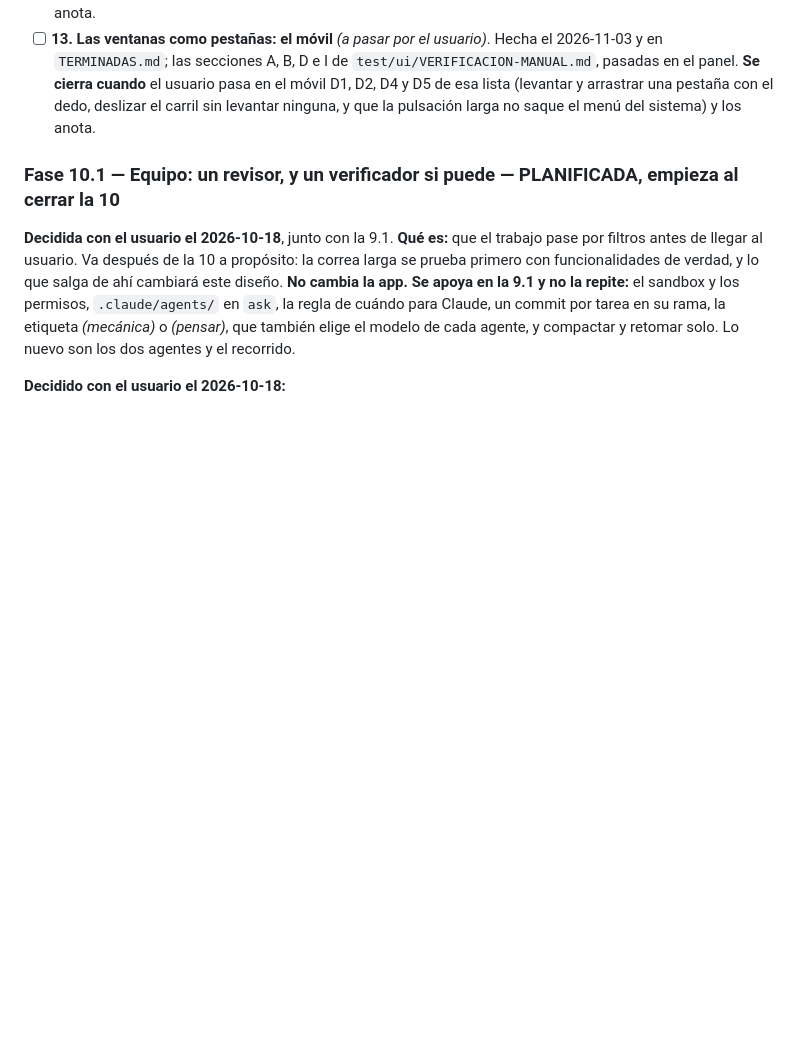
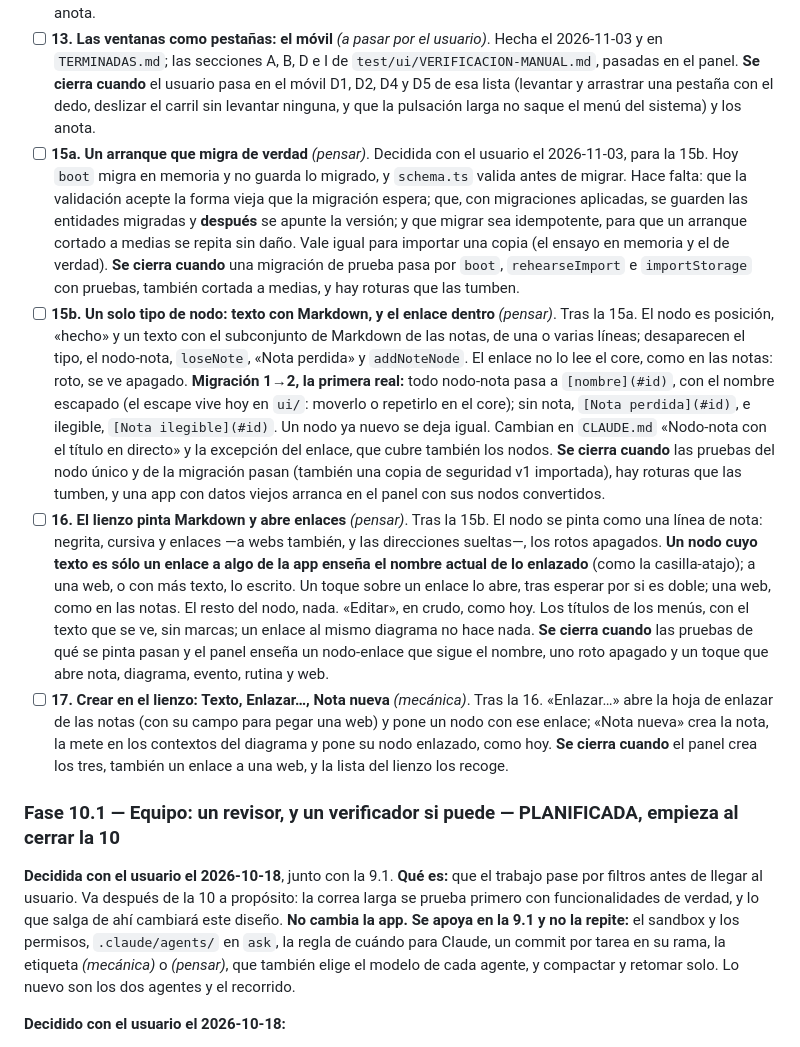
Before and after one commit to IldarTashtekov/ElNotas, a Markdown page: TAREAS.md, the part around the change. Drawn GitHub-style; blank space fills up the shorter version.

Commit message:
docs: el plan del nodo único, en las tareas 15a a 17
Co-Authored-By: Claude Opus 5.5 <noreply@anthropic.com>

```diff
--- a/TAREAS.md
+++ b/TAREAS.md
@@ -225,6 +225,37 @@ se plantea ahora, como tarea 7, antes de la documentación de cierre.
       pasadas en el panel. **Se cierra cuando** el usuario pasa en el móvil D1, D2, D4 y D5 de esa
       lista (levantar y arrastrar una pestaña con el dedo, deslizar el carril sin levantar ninguna, y
       que la pulsación larga no saque el menú del sistema) y los anota.
+- [ ] **15a. Un arranque que migra de verdad** *(pensar)*. Decidida con el usuario el 2026-11-03, para
+      la 15b. Hoy `boot` migra en memoria y no guarda lo migrado, y `schema.ts` valida antes de migrar.
+      Hace falta: que la validación acepte la forma vieja que la migración espera; que, con migraciones
+      aplicadas, se guarden las entidades migradas y **después** se apunte la versión; y que migrar sea
+      idempotente, para que un arranque cortado a medias se repita sin daño. Vale igual para importar
+      una copia (el ensayo en memoria y el de verdad). **Se cierra cuando** una migración de prueba
+      pasa por `boot`, `rehearseImport` e `importStorage` con pruebas, también cortada a medias, y hay
+      roturas que las tumben.
+- [ ] **15b. Un solo tipo de nodo: texto con Markdown, y el enlace dentro** *(pensar)*. Tras la 15a. El
+      nodo es posición, «hecho» y un texto con el subconjunto de Markdown de las notas, de una o varias
+      líneas; desaparecen el tipo, el nodo-nota, `loseNote`, «Nota perdida» y `addNoteNode`. El enlace
+      no lo lee el core, como en las notas: roto, se ve apagado. **Migración 1→2, la primera real:**
+      todo nodo-nota pasa a `[nombre](#id)`, con el nombre escapado (el escape vive hoy en `ui/`:
+      moverlo o repetirlo en el core); sin nota, `[Nota perdida](#id)`, e ilegible, `[Nota ilegible](#id)`.
+      Un nodo ya nuevo se deja igual. Cambian en `CLAUDE.md` «Nodo-nota con el título en directo» y la
+      excepción del enlace, que cubre también los nodos. **Se cierra cuando** las pruebas del nodo único
+      y de la migración pasan (también una copia de seguridad v1 importada), hay roturas que las tumben,
+      y una app con datos viejos arranca en el panel con sus nodos convertidos.
+- [ ] **16. El lienzo pinta Markdown y abre enlaces** *(pensar)*. Tras la 15b. El nodo se pinta como una
+      línea de nota: negrita, cursiva y enlaces —a webs también, y las direcciones sueltas—, los rotos
+      apagados. **Un nodo cuyo texto es sólo un enlace a algo de la app enseña el nombre actual de lo
+      enlazado** (como la casilla-atajo); a una web, o con más texto, lo escrito. Un toque sobre un
+      enlace lo abre, tras esperar por si es doble; una web, como en las notas. El resto del nodo, nada.
+      «Editar», en crudo, como hoy. Los títulos de los menús, con el texto que se ve, sin marcas; un
+      enlace al mismo diagrama no hace nada. **Se cierra cuando** las pruebas de qué se pinta pasan y el panel
+      enseña un nodo-enlace que sigue el nombre, uno roto apagado y un toque que abre nota, diagrama,
+      evento, rutina y web.
+- [ ] **17. Crear en el lienzo: Texto, Enlazar…, Nota nueva** *(mecánica)*. Tras la 16. «Enlazar…»
+      abre la hoja de enlazar de las notas (con su campo para pegar una web) y pone un nodo con ese enlace; «Nota nueva» crea la nota, la
+      mete en los contextos del diagrama y pone su nodo enlazado, como hoy. **Se cierra cuando** el
+      panel crea los tres, también un enlace a una web, y la lista del lienzo los recoge.
 ### Fase 10.1 — Equipo: un revisor, y un verificador si puede — PLANIFICADA, empieza al cerrar la 10
 
 **Decidida con el usuario el 2026-10-18**, junto con la 9.1. **Qué es:** que el trabajo pase por
```
